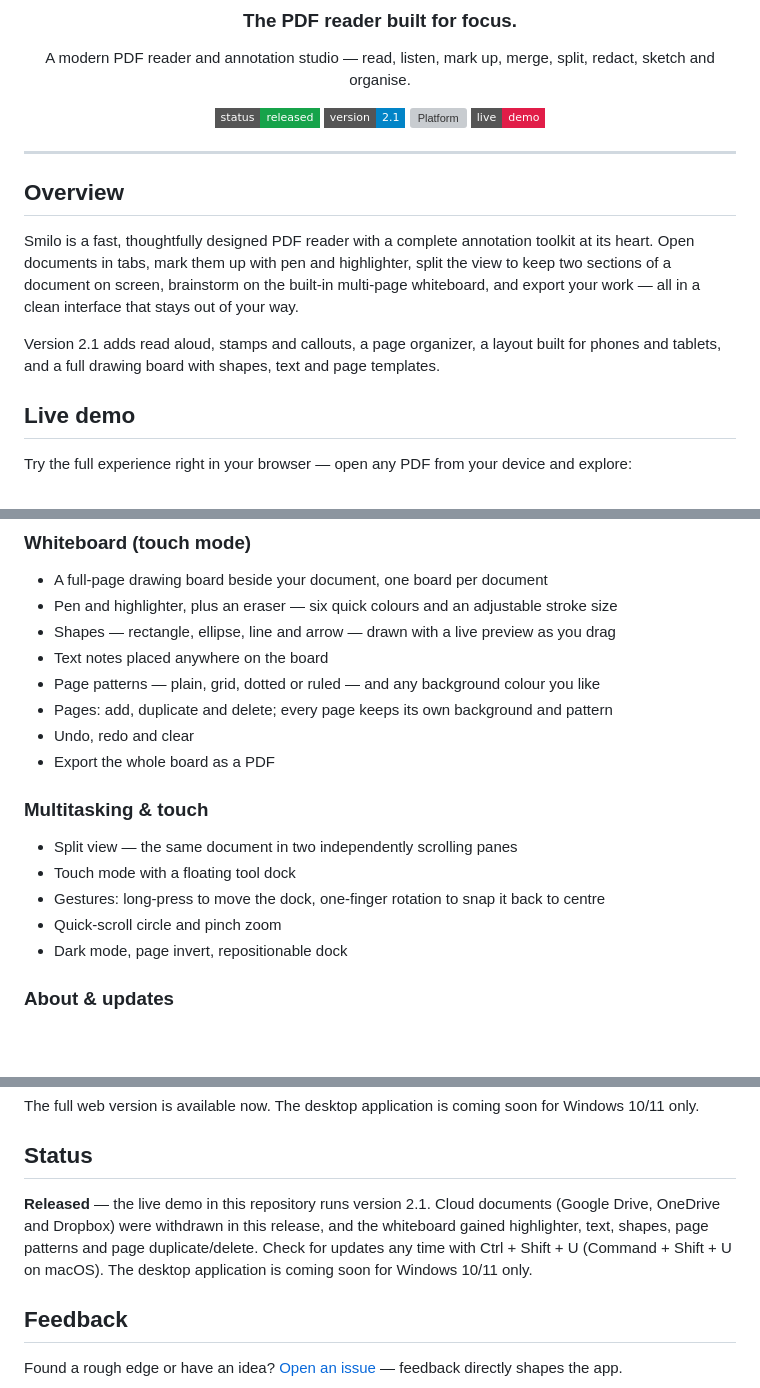
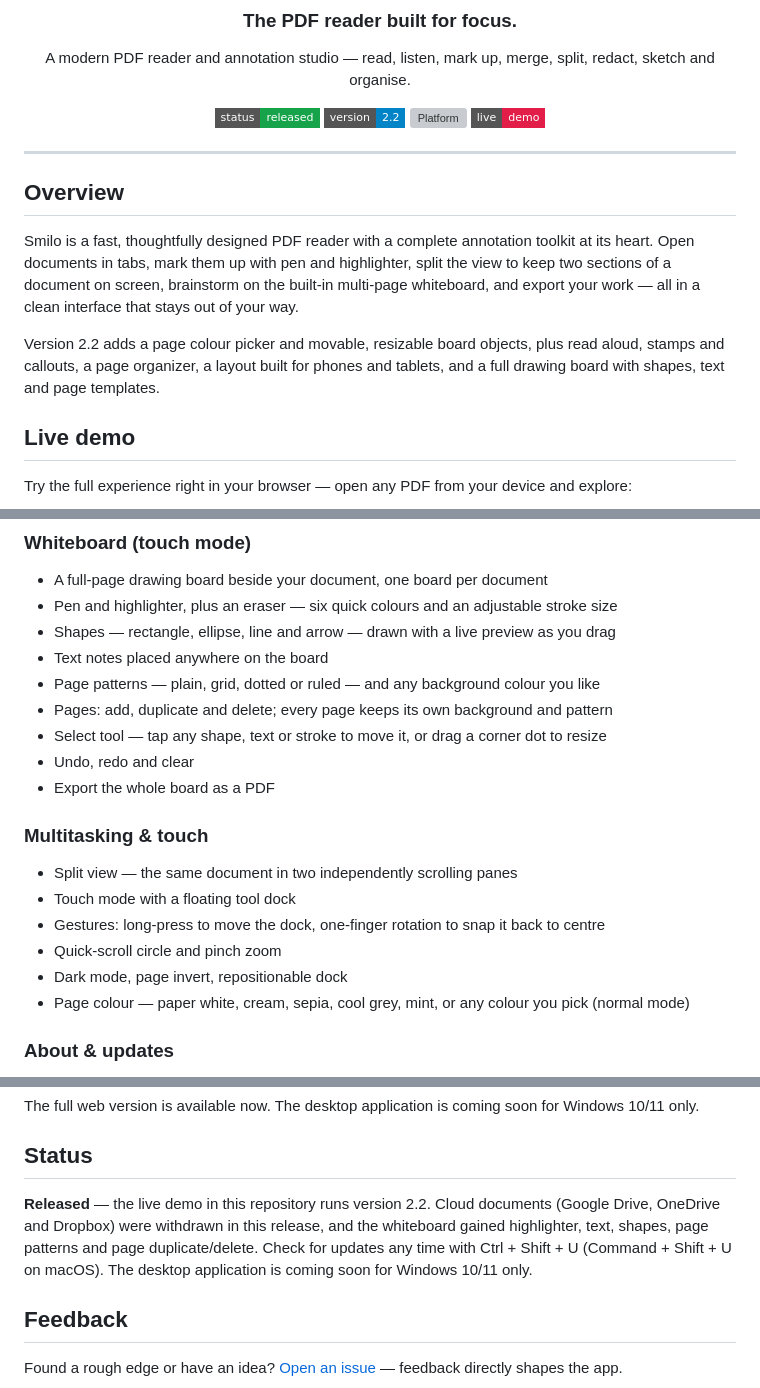
Before and after one commit to Comet-Suite/smilo-pdf-viewer, a Markdown page: README.md, 3 parts joined by grey strips. GitHub-like rendering; badges without logos; blank space fills up the shorter version; grey boxes are pictures that could not be loaded.

Commit message:
README: 2.2 page colour and board select tool

```diff
--- a/README.md
+++ b/README.md
@@ -9,7 +9,7 @@
 A modern PDF reader and annotation studio — read, listen, mark up, merge, split, redact, sketch and organise.
 
 [![Status](https://img.shields.io/badge/status-released-16a34a?style=flat-square)](https://comet-suite.github.io/smilo-pdf-viewer/direct-print.html#status)
-[![Version](https://img.shields.io/badge/version-2.1-0284c7?style=flat-square)](https://comet-suite.github.io/smilo-pdf-viewer/direct-print.html)
+[![Version](https://img.shields.io/badge/version-2.2-0284c7?style=flat-square)](https://comet-suite.github.io/smilo-pdf-viewer/direct-print.html)
 [![Platform](https://img.shields.io/badge/platform-Windows%2010%2F11-0284c7?style=flat-square)](https://comet-suite.github.io/smilo-pdf-viewer/direct-print.html#availability)
 [![Demo](https://img.shields.io/badge/live-demo-e11d48?style=flat-square)](https://comet-suite.github.io/smilo-pdf-viewer/direct-print.html)
 
@@ -21,7 +21,7 @@ A modern PDF reader and annotation studio — read, listen, mark up, merge, spli
 
 Smilo is a fast, thoughtfully designed PDF reader with a complete annotation toolkit at its heart. Open documents in tabs, mark them up with pen and highlighter, split the view to keep two sections of a document on screen, brainstorm on the built-in multi-page whiteboard, and export your work — all in a clean interface that stays out of your way.
 
-Version 2.1 adds read aloud, stamps and callouts, a page organizer, a layout built for phones and tablets, and a full drawing board with shapes, text and page templates.
+Version 2.2 adds a page colour picker and movable, resizable board objects, plus read aloud, stamps and callouts, a page organizer, a layout built for phones and tablets, and a full drawing board with shapes, text and page templates.
 
 ## Live demo
 
@@ -114,6 +114,7 @@ Try the full experience right in your browser — open any PDF from your device
 - Text notes placed anywhere on the board
 - Page patterns — plain, grid, dotted or ruled — and any background colour you like
 - Pages: add, duplicate and delete; every page keeps its own background and pattern
+- Select tool — tap any shape, text or stroke to move it, or drag a corner dot to resize
 - Undo, redo and clear
 - Export the whole board as a PDF
 
@@ -123,6 +124,7 @@ Try the full experience right in your browser — open any PDF from your device
 - Gestures: long-press to move the dock, one-finger rotation to snap it back to centre
 - Quick-scroll circle and pinch zoom
 - Dark mode, page invert, repositionable dock
+- Page colour — paper white, cream, sepia, cool grey, mint, or any colour you pick (normal mode)
 
 ### About & updates
 - A tidy About window with Overview, Features, Shortcuts, Privacy and Updates
@@ -153,7 +155,7 @@ The full web version is available now. The desktop application is coming soon fo
 
 ## Status
 
-**Released** — the live demo in this repository runs version 2.1. Cloud documents (Google Drive, OneDrive and Dropbox) were withdrawn in this release, and the whiteboard gained highlighter, text, shapes, page patterns and page duplicate/delete. Check for updates any time with Ctrl + Shift + U (Command + Shift + U on macOS). The desktop application is coming soon for Windows 10/11 only.
+**Released** — the live demo in this repository runs version 2.2. Cloud documents (Google Drive, OneDrive and Dropbox) were withdrawn in this release, and the whiteboard gained highlighter, text, shapes, page patterns and page duplicate/delete. Check for updates any time with Ctrl + Shift + U (Command + Shift + U on macOS). The desktop application is coming soon for Windows 10/11 only.
 
 ## Feedback
 
```
